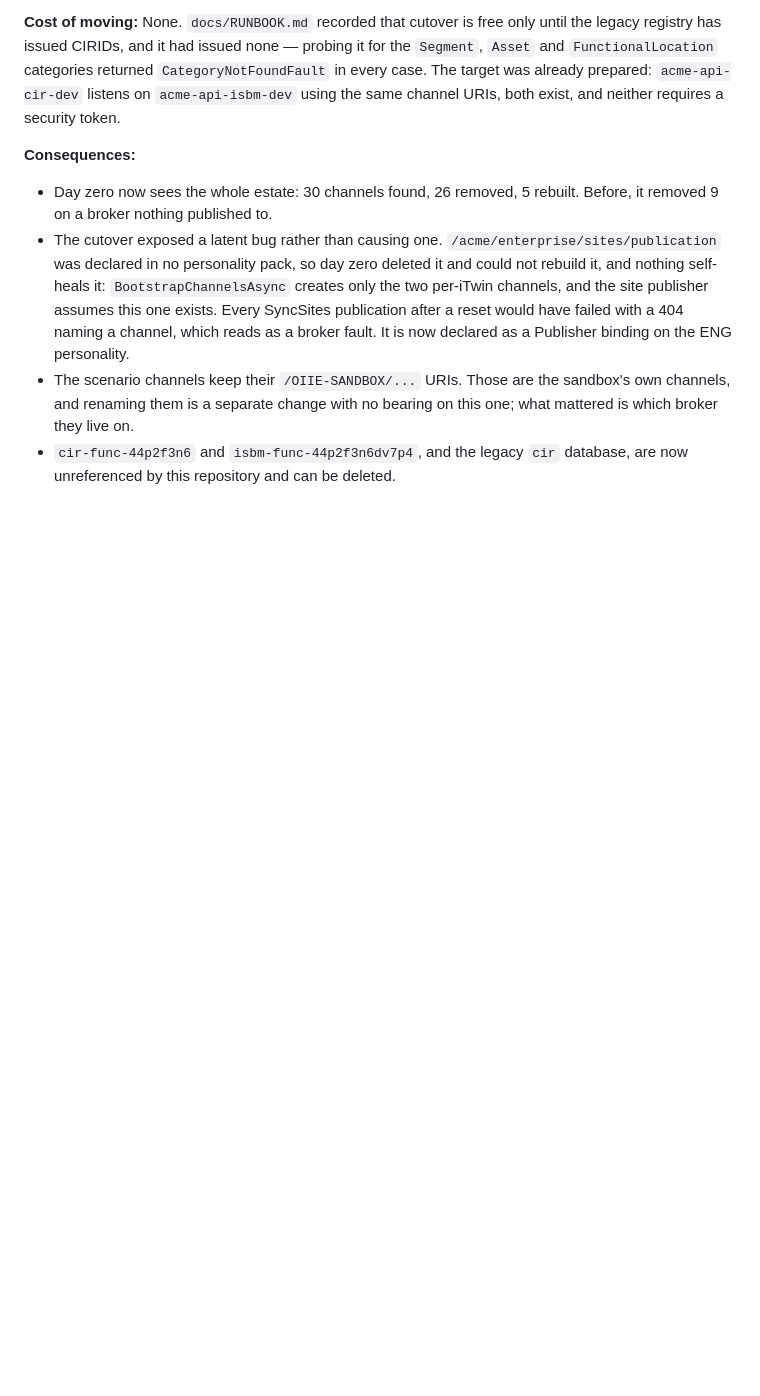
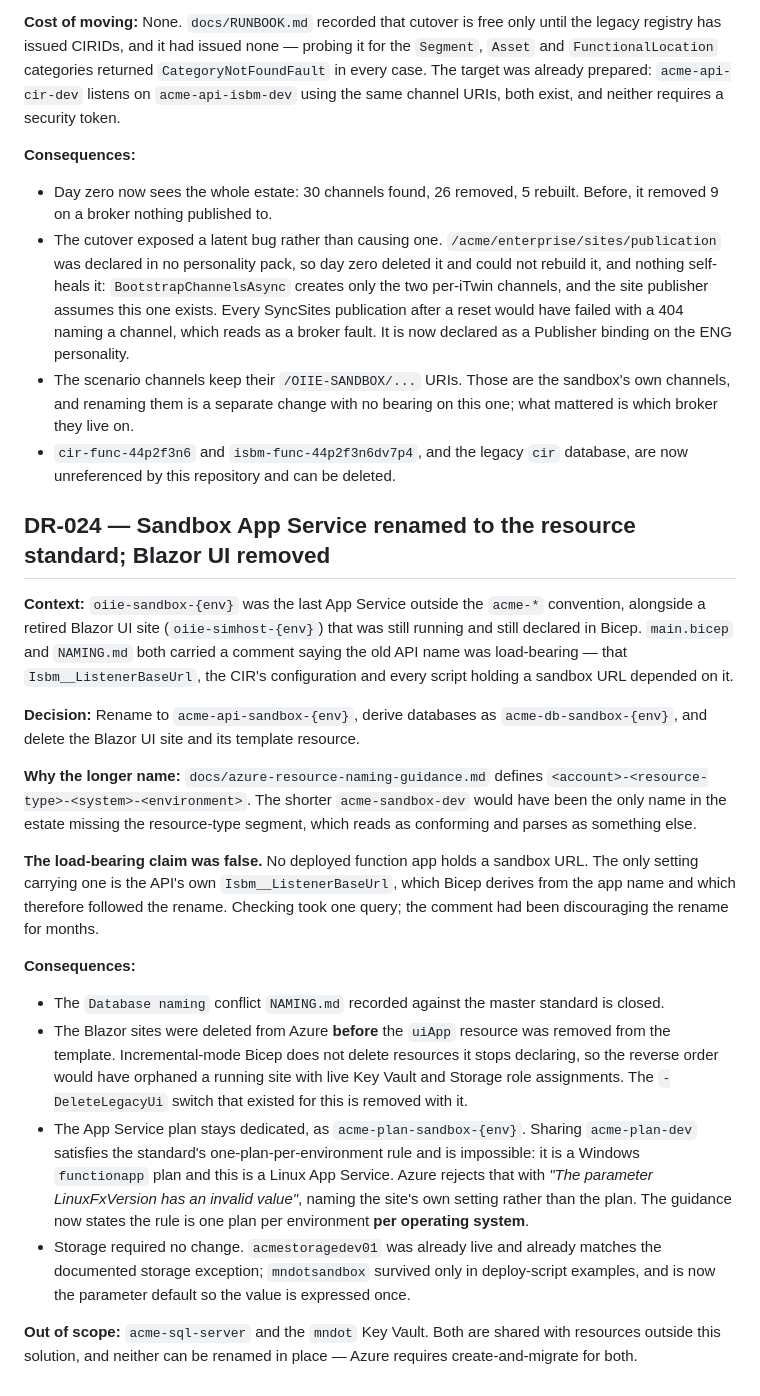
Before and after one commit to hretief/OIIE, a Markdown page: docs/decision-register.md, the part around the change. Rendered like a GitHub page; blank space fills up the shorter version.

Commit message:
Record DR-024: sandbox App Service renamed, Blazor UI removed

```diff
--- a/docs/decision-register.md
+++ b/docs/decision-register.md
@@ -1474,3 +1474,52 @@ both exist, and neither requires a security token.
   on this one; what mattered is which broker they live on.
 - `cir-func-44p2f3n6` and `isbm-func-44p2f3n6dv7p4`, and the legacy `cir`
   database, are now unreferenced by this repository and can be deleted.
+
+
+## DR-024 — Sandbox App Service renamed to the resource standard; Blazor UI removed
+
+**Context:** `oiie-sandbox-{env}` was the last App Service outside the `acme-*`
+convention, alongside a retired Blazor UI site (`oiie-simhost-{env}`) that was
+still running and still declared in Bicep. `main.bicep` and `NAMING.md` both
+carried a comment saying the old API name was load-bearing — that
+`Isbm__ListenerBaseUrl`, the CIR's configuration and every script holding a
+sandbox URL depended on it.
+
+**Decision:** Rename to `acme-api-sandbox-{env}`, derive databases as
+`acme-db-sandbox-{env}`, and delete the Blazor UI site and its template
+resource.
+
+**Why the longer name:** `docs/azure-resource-naming-guidance.md` defines
+`<account>-<resource-type>-<system>-<environment>`. The shorter
+`acme-sandbox-dev` would have been the only name in the estate missing the
+resource-type segment, which reads as conforming and parses as something else.
+
+**The load-bearing claim was false.** No deployed function app holds a sandbox
+URL. The only setting carrying one is the API's own `Isbm__ListenerBaseUrl`,
+which Bicep derives from the app name and which therefore followed the rename.
+Checking took one query; the comment had been discouraging the rename for
+months.
+
+**Consequences:**
+
+- The `Database naming` conflict `NAMING.md` recorded against the master
+  standard is closed.
+- The Blazor sites were deleted from Azure **before** the `uiApp` resource was
+  removed from the template. Incremental-mode Bicep does not delete resources
+  it stops declaring, so the reverse order would have orphaned a running site
+  with live Key Vault and Storage role assignments. The `-DeleteLegacyUi` switch
+  that existed for this is removed with it.
+- The App Service plan stays dedicated, as `acme-plan-sandbox-{env}`. Sharing
+  `acme-plan-dev` satisfies the standard's one-plan-per-environment rule and is
+  impossible: it is a Windows `functionapp` plan and this is a Linux App
+  Service. Azure rejects that with *"The parameter LinuxFxVersion has an invalid
+  value"*, naming the site's own setting rather than the plan. The guidance now
+  states the rule is one plan per environment **per operating system**.
+- Storage required no change. `acmestoragedev01` was already live and already
+  matches the documented storage exception; `mndotsandbox` survived only in
+  deploy-script examples, and is now the parameter default so the value is
+  expressed once.
+
+**Out of scope:** `acme-sql-server` and the `mndot` Key Vault. Both are shared
+with resources outside this solution, and neither can be renamed in place —
+Azure requires create-and-migrate for both.
```
